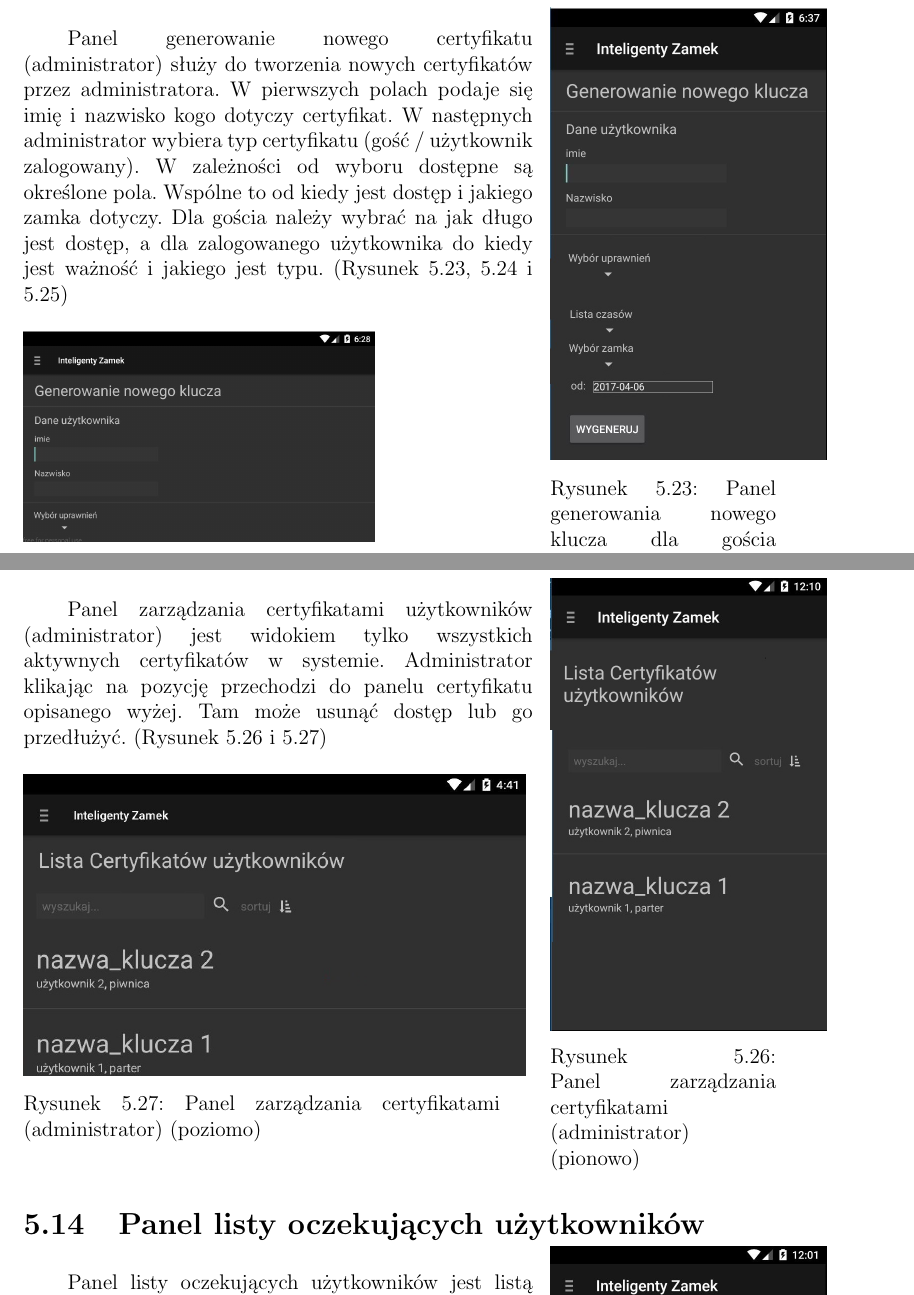
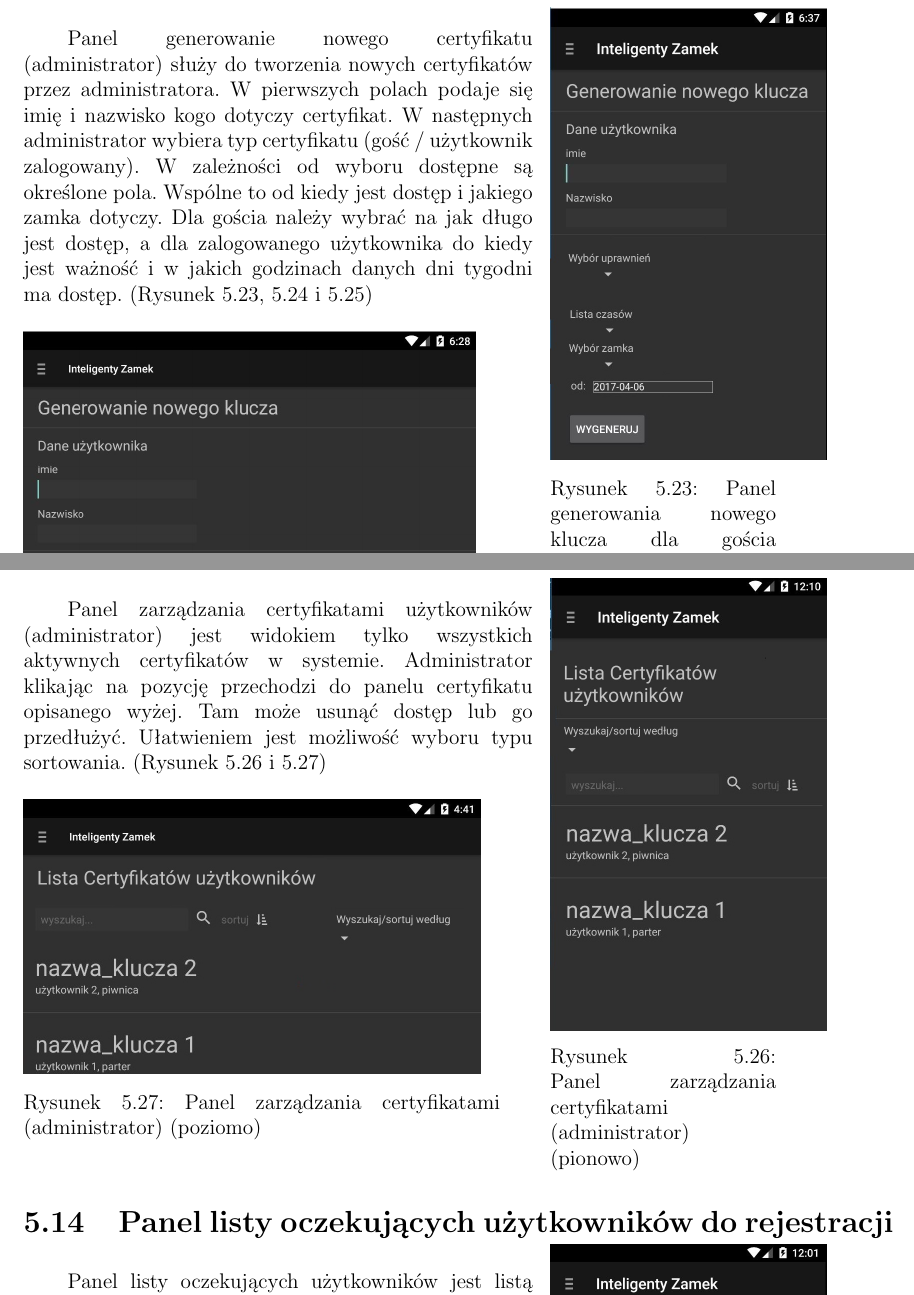
Before and after one commit to michau86/PUT-Inteligentny-zamek, a LaTeX document (Dokumentacja projektowa/Dokumentacja Inteligentny zamek.tex): two parts of pages 22 and 23 of 24, joined at a grey line, cut so that both start at the same text. Compiled offline with pdfLaTeX; the source files are stored in an older character set and shown here as Unicode.

Commit message:
poprawa dokumentacji

```diff
--- a/Dokumentacja projektowa/Dokumentacja Inteligentny zamek.tex
+++ b/Dokumentacja projektowa/Dokumentacja Inteligentny zamek.tex
@@ -524,8 +524,7 @@
 		\label{rys:panel_generowanie_nowego_klucza_gosc_admin_pioniowo}
 	\end{wrapfigure}
 
-	Panel generowanie nowego certyfikatu (administrator) służy do tworzenia nowych certyfikatów przez administratora. W pierwszych polach podaje się imię i nazwisko kogo dotyczy certyfikat. W następnych administrator wybiera typ certyfikatu (gość / użytkownik zalogowany). W zależności od wyboru dostępne są określone pola. Wspólne to od kiedy jest dostęp i jakiego zamka dotyczy. Dla gościa należy wybrać na jak długo jest dostęp, a dla zalogowanego użytkownika do kiedy jest ważność i jakiego jest typu. (Rysunek \ref{rys:panel_generowanie_nowego_klucza_gosc_admin_pioniowo}, \ref{rys:panel_generowanie_nowego_klucza_admin_poziomo} i \ref{rys:panel_generowanie_nowego_klucza_uzytkownik_zalogowany_admin_pioniowo})
+	Panel generowanie nowego certyfikatu (administrator) służy do tworzenia nowych certyfikatów przez administratora. W pierwszych polach podaje się imię i nazwisko kogo dotyczy certyfikat. W następnych administrator wybiera typ certyfikatu (gość / użytkownik zalogowany). W zależności od wyboru dostępne są określone pola. Wspólne to od kiedy jest dostęp i jakiego zamka dotyczy. Dla gościa należy wybrać na jak długo jest dostęp, a dla zalogowanego użytkownika do kiedy jest ważność i w jakich godzinach danych dni tygodni ma dostęp. (Rysunek \ref{rys:panel_generowanie_nowego_klucza_gosc_admin_pioniowo}, \ref{rys:panel_generowanie_nowego_klucza_admin_poziomo} i \ref{rys:panel_generowanie_nowego_klucza_uzytkownik_zalogowany_admin_pioniowo})
 
 	\begin{figure}[h]
 		\begin{minipage}{9.5cm}
-			\includegraphics[width=7cm]{Obrazy/generowanie_nowego_klucza_admin_poziomo}
@@ -541,24 +541,24 @@
 	\end{SCfigure}
 
 	\section{Panel zarządzania certyfikatami~(administrator)}
-	\begin{wrapfigure}[5]{R}{4.5cm}
+	\begin{wrapfigure}[6]{R}{4.5cm}
 		\vspace{-1cm}
 		\includegraphics[width=5.5cm]{Obrazy/lista_certyfikatow_administrator_pionowo}
 		\caption{Panel zarządzania certyfikatami (administrator) (pionowo)}
 		\label{rys:panel_lista_certyfikatow_administrator_pionowo}
 	\end{wrapfigure}
 
-	Panel zarządzania certyfikatami użytkowników (administrator) jest widokiem tylko wszystkich aktywnych certyfikatów w systemie. Administrator klikając na pozycję przechodzi do panelu certyfikatu opisanego wyżej. Tam może usunąć dostęp lub go przedłużyć. (Rysunek \ref{rys:panel_lista_certyfikatow_administrator_pionowo} i \ref{rys:panel_lista_certyfikatow_administrator_poziomo})
+	Panel zarządzania certyfikatami użytkowników (administrator) jest widokiem tylko wszystkich aktywnych certyfikatów w systemie. Administrator klikając na pozycję przechodzi do panelu certyfikatu opisanego wyżej. Tam może usunąć dostęp lub go przedłużyć. Ułatwieniem jest możliwość wyboru typu sortowania. (Rysunek \ref{rys:panel_lista_certyfikatow_administrator_pionowo} i \ref{rys:panel_lista_certyfikatow_administrator_poziomo})
 
 	\begin{figure}[h]
 		\begin{minipage}{9.5cm}
-			\includegraphics[width=10cm]{Obrazy/lista_certyfikatow_administrator_poziomo}
+			\includegraphics[width=9.1cm]{Obrazy/lista_certyfikatow_administrator_poziomo}
 			\caption{Panel zarządzania certyfikatami (administrator) (poziomo)}
 			\label{rys:panel_lista_certyfikatow_administrator_poziomo}
 		\end{minipage}
 	\end{figure}
 
-	\section{Panel listy oczekujących użytkowników}
+	\section{Panel~listy~oczekujących~użytkowników~do~rejestracji}
 	\begin{wrapfigure}[5]{R}{4.5cm}
 		\vspace{-1.1cm}
 		\includegraphics[width=5.5cm]{Obrazy/lista_oczekujacych_uzytkownikow_pionowo}
```
Also changed, not shown: Dokumentacja projektowa/Dokumentacja Inteligentny zamek.pdf, Dokumentacja projektowa/Obrazy/lista_certyfikatow_administrator_pionowo.JPG, Dokumentacja projektowa/Obrazy/lista_certyfikatow_administrator_poziomo.JPG, Dokumentacja projektowa/Obrazy/rejestracja_uzytkownika_pionowo.JPG, Dokumentacja projektowa/Obrazy/rejestracja_uzytkownika_poziomo.JPG, Dokumentacja projektowa/Dokumentacja Inteligentny zamek.tex (15 more changed lines).
